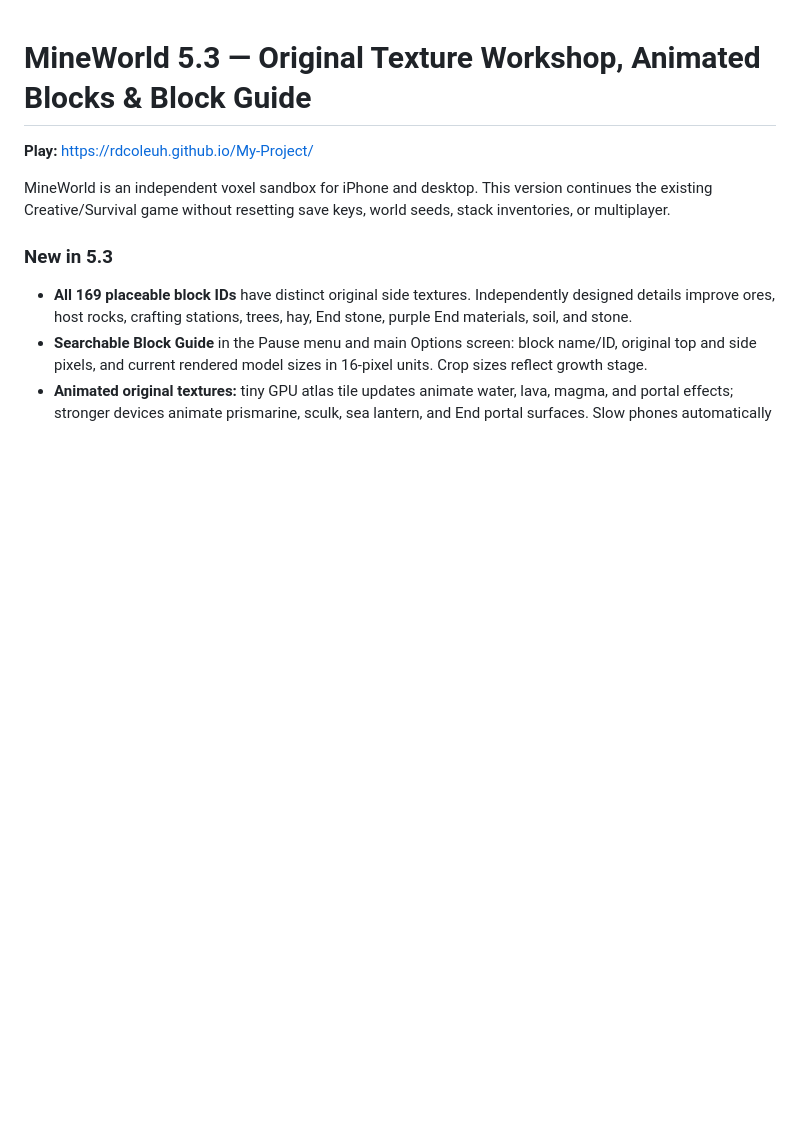
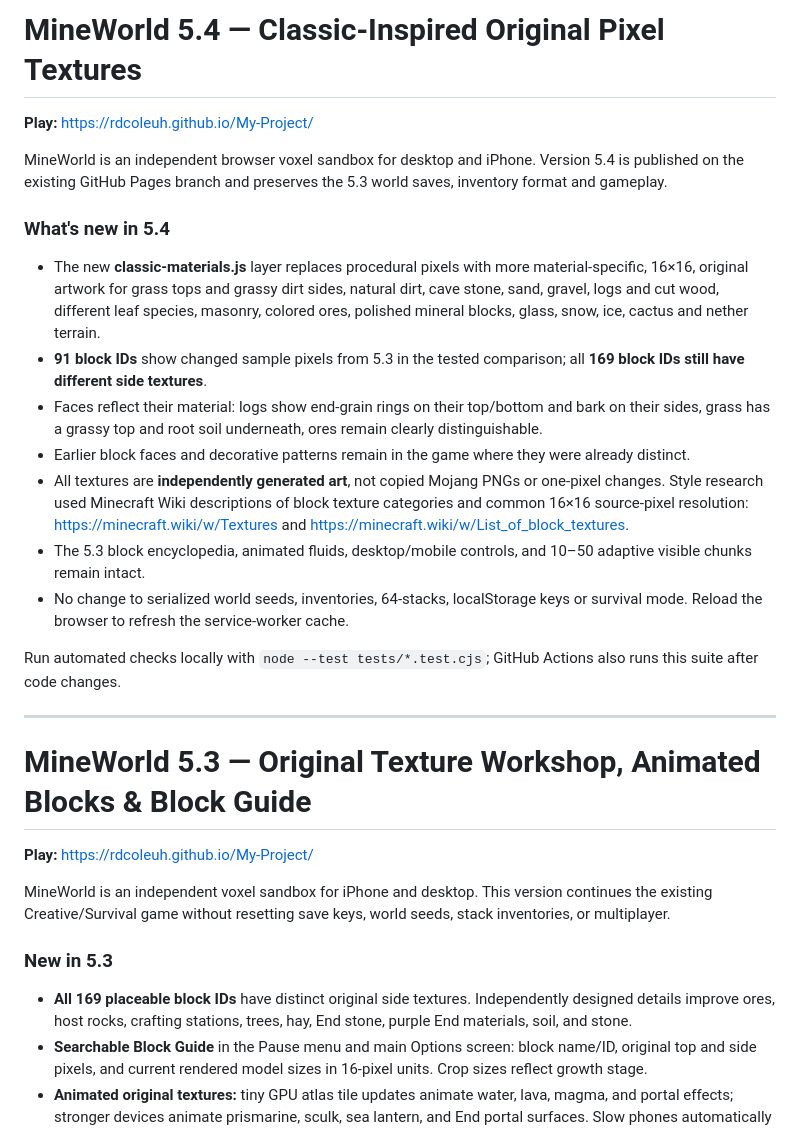
Before and after one commit to rdcoleuh/My-Project, a Markdown page: README.md, the part around the change. Drawn GitHub-style; blank space fills up the shorter version.

Commit message:
Document MineWorld 5.4 original detailed pixel-art textures and compatibility

```diff
--- a/README.md
+++ b/README.md
@@ -1,3 +1,23 @@
+# MineWorld 5.4 — Classic-Inspired Original Pixel Textures
+
+**Play:** https://rdcoleuh.github.io/My-Project/
+
+MineWorld is an independent browser voxel sandbox for desktop and iPhone. Version 5.4 is published on the existing GitHub Pages branch and preserves the 5.3 world saves, inventory format and gameplay.
+
+### What's new in 5.4
+
+- The new **classic-materials.js** layer replaces procedural pixels with more material-specific, 16×16, original artwork for grass tops and grassy dirt sides, natural dirt, cave stone, sand, gravel, logs and cut wood, different leaf species, masonry, colored ores, polished mineral blocks, glass, snow, ice, cactus and nether terrain.
+- **91 block IDs** show changed sample pixels from 5.3 in the tested comparison; all **169 block IDs still have different side textures**.
+- Faces reflect their material: logs show end-grain rings on their top/bottom and bark on their sides, grass has a grassy top and root soil underneath, ores remain clearly distinguishable.
+- Earlier block faces and decorative patterns remain in the game where they were already distinct.
+- All textures are **independently generated art**, not copied Mojang PNGs or one-pixel changes. Style research used Minecraft Wiki descriptions of block texture categories and common 16×16 source-pixel resolution: https://minecraft.wiki/w/Textures and https://minecraft.wiki/w/List_of_block_textures.
+- The 5.3 block encyclopedia, animated fluids, desktop/mobile controls, and 10–50 adaptive visible chunks remain intact.
+- No change to serialized world seeds, inventories, 64-stacks, localStorage keys or survival mode. Reload the browser to refresh the service-worker cache.
+
+Run automated checks locally with `node --test tests/*.test.cjs`; GitHub Actions also runs this suite after code changes.
+
+---
+
 # MineWorld 5.3 — Original Texture Workshop, Animated Blocks & Block Guide
 
 **Play:** https://rdcoleuh.github.io/My-Project/
```
